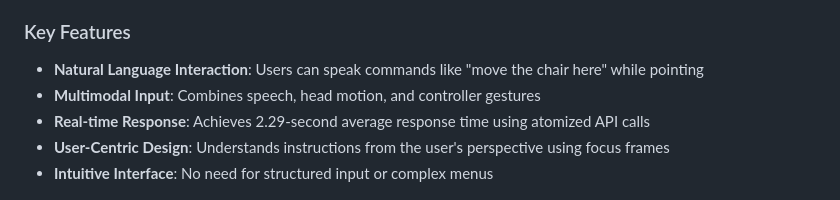
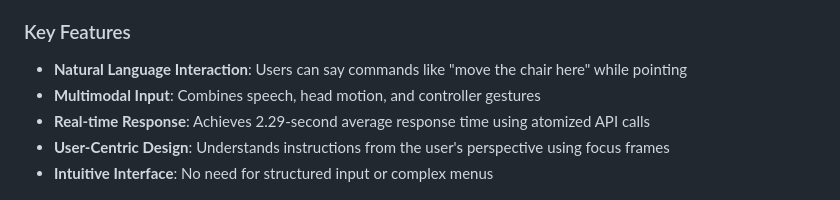
Before and after one commit to vr-mover/vr-mover.github.io, a Markdown page: README.md, the part around the change. GitHub-like rendering.

```diff
--- a/README.md
+++ b/README.md
@@ -8,7 +8,7 @@ VR Mover is an innovative LLM-based multimodal interface that enables natural ob
 
 ### Key Features
 
-- **Natural Language Interaction**: Users can speak commands like "move the chair here" while pointing
+- **Natural Language Interaction**: Users can say commands like "move the chair here" while pointing
 - **Multimodal Input**: Combines speech, head motion, and controller gestures
 - **Real-time Response**: Achieves 2.29-second average response time using atomized API calls
 - **User-Centric Design**: Understands instructions from the user's perspective using focus frames
```
